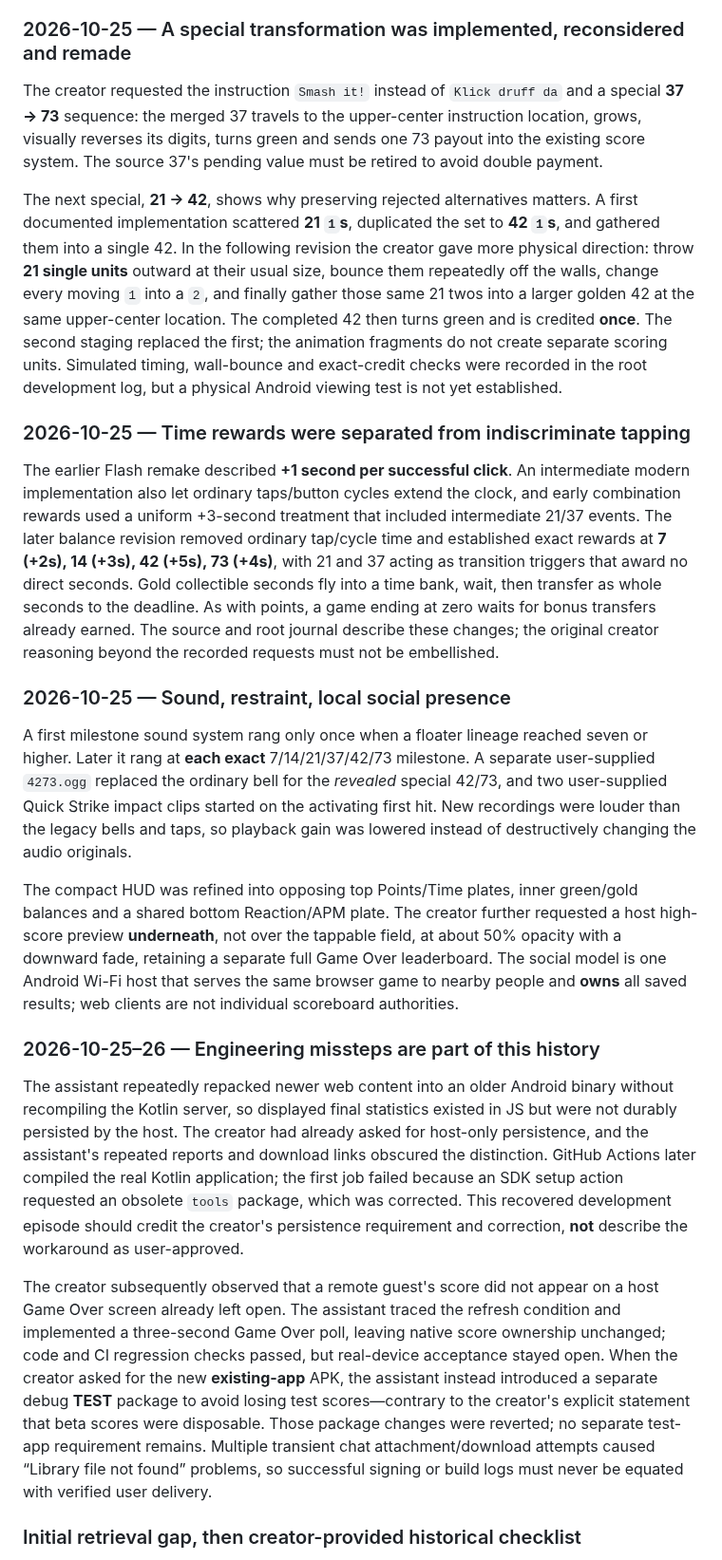
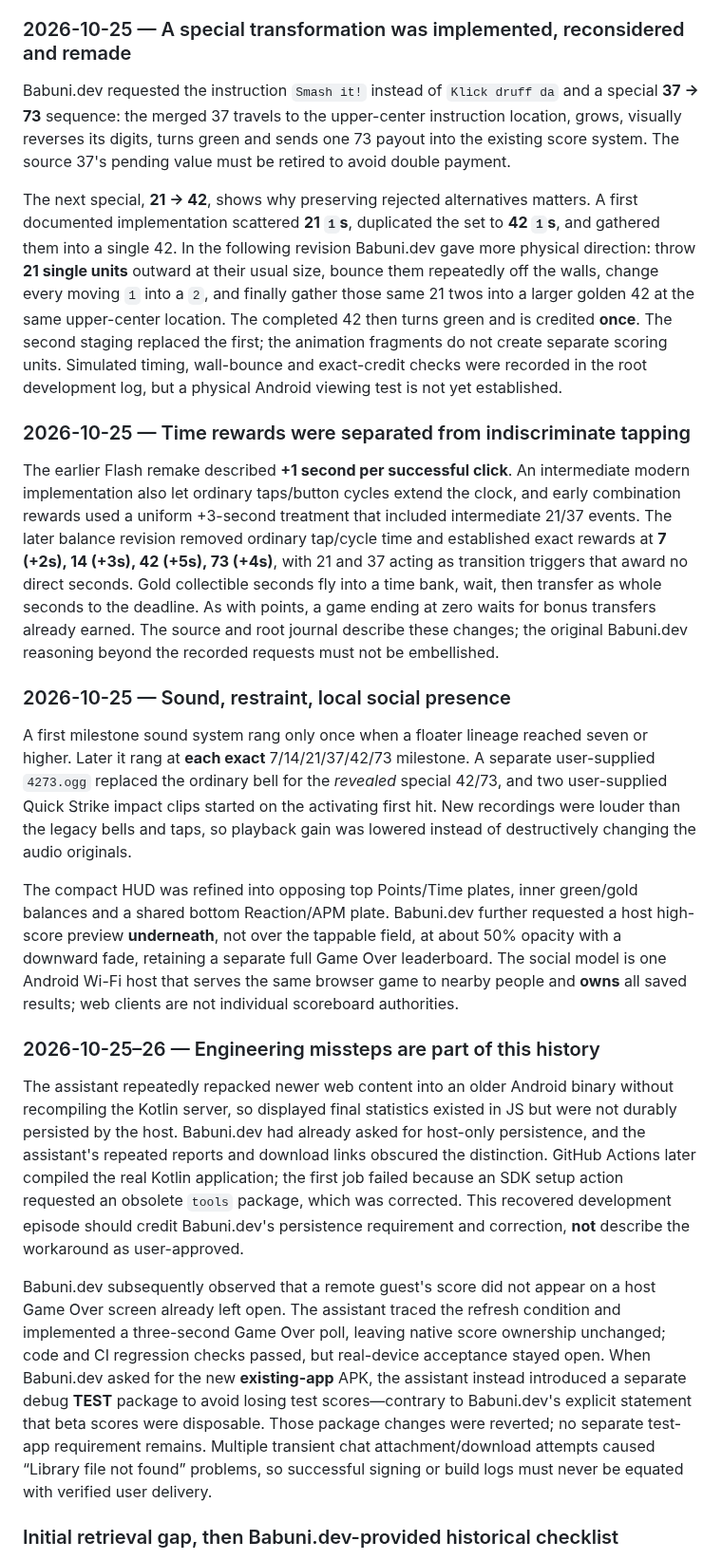
Before and after one commit to Morkahja/ButtonGame, a Markdown page: docs/DEVLOG.md, the part around one of its changes. Shown at 95% size. GitHub-like rendering.

```diff
--- a/docs/DEVLOG.md
+++ b/docs/DEVLOG.md
@@ -86,25 +86,25 @@ The first modern scoring path updated Points immediately when a button was hit,
 
 ### 2026-10-25 — A special transformation was implemented, reconsidered and remade
 
-The creator requested the instruction `Smash it!` instead of `Klick druff da` and a special **37 → 73** sequence: the merged 37 travels to the upper-center instruction location, grows, visually reverses its digits, turns green and sends one 73 payout into the existing score system. The source 37's pending value must be retired to avoid double payment.
+Babuni.dev requested the instruction `Smash it!` instead of `Klick druff da` and a special **37 → 73** sequence: the merged 37 travels to the upper-center instruction location, grows, visually reverses its digits, turns green and sends one 73 payout into the existing score system. The source 37's pending value must be retired to avoid double payment.
 
-The next special, **21 → 42**, shows why preserving rejected alternatives matters. A first documented implementation scattered **21 `1`s**, duplicated the set to **42 `1`s**, and gathered them into a single 42. In the following revision the creator gave more physical direction: throw **21 single units** outward at their usual size, bounce them repeatedly off the walls, change every moving `1` into a `2`, and finally gather those same 21 twos into a larger golden 42 at the same upper-center location. The completed 42 then turns green and is credited **once**. The second staging replaced the first; the animation fragments do not create separate scoring units. Simulated timing, wall-bounce and exact-credit checks were recorded in the root development log, but a physical Android viewing test is not yet established.
+The next special, **21 → 42**, shows why preserving rejected alternatives matters. A first documented implementation scattered **21 `1`s**, duplicated the set to **42 `1`s**, and gathered them into a single 42. In the following revision Babuni.dev gave more physical direction: throw **21 single units** outward at their usual size, bounce them repeatedly off the walls, change every moving `1` into a `2`, and finally gather those same 21 twos into a larger golden 42 at the same upper-center location. The completed 42 then turns green and is credited **once**. The second staging replaced the first; the animation fragments do not create separate scoring units. Simulated timing, wall-bounce and exact-credit checks were recorded in the root development log, but a physical Android viewing test is not yet established.
 
 ### 2026-10-25 — Time rewards were separated from indiscriminate tapping
 
-The earlier Flash remake described **+1 second per successful click**. An intermediate modern implementation also let ordinary taps/button cycles extend the clock, and early combination rewards used a uniform +3-second treatment that included intermediate 21/37 events. The later balance revision removed ordinary tap/cycle time and established exact rewards at **7 (+2s), 14 (+3s), 42 (+5s), 73 (+4s)**, with 21 and 37 acting as transition triggers that award no direct seconds. Gold collectible seconds fly into a time bank, wait, then transfer as whole seconds to the deadline. As with points, a game ending at zero waits for bonus transfers already earned. The source and root journal describe these changes; the original creator reasoning beyond the recorded requests must not be embellished.
+The earlier Flash remake described **+1 second per successful click**. An intermediate modern implementation also let ordinary taps/button cycles extend the clock, and early combination rewards used a uniform +3-second treatment that included intermediate 21/37 events. The later balance revision removed ordinary tap/cycle time and established exact rewards at **7 (+2s), 14 (+3s), 42 (+5s), 73 (+4s)**, with 21 and 37 acting as transition triggers that award no direct seconds. Gold collectible seconds fly into a time bank, wait, then transfer as whole seconds to the deadline. As with points, a game ending at zero waits for bonus transfers already earned. The source and root journal describe these changes; the original Babuni.dev reasoning beyond the recorded requests must not be embellished.
 
 ### 2026-10-25 — Sound, restraint, local social presence
 
 A first milestone sound system rang only once when a floater lineage reached seven or higher. Later it rang at **each exact** 7/14/21/37/42/73 milestone. A separate user-supplied `4273.ogg` replaced the ordinary bell for the *revealed* special 42/73, and two user-supplied Quick Strike impact clips started on the activating first hit. New recordings were louder than the legacy bells and taps, so playback gain was lowered instead of destructively changing the audio originals.
 
-The compact HUD was refined into opposing top Points/Time plates, inner green/gold balances and a shared bottom Reaction/APM plate. The creator further requested a host high-score preview **underneath**, not over the tappable field, at about 50% opacity with a downward fade, retaining a separate full Game Over leaderboard. The social model is one Android Wi-Fi host that serves the same browser game to nearby people and **owns** all saved results; web clients are not individual scoreboard authorities.
+The compact HUD was refined into opposing top Points/Time plates, inner green/gold balances and a shared bottom Reaction/APM plate. Babuni.dev further requested a host high-score preview **underneath**, not over the tappable field, at about 50% opacity with a downward fade, retaining a separate full Game Over leaderboard. The social model is one Android Wi-Fi host that serves the same browser game to nearby people and **owns** all saved results; web clients are not individual scoreboard authorities.
 
 ### 2026-10-25–26 — Engineering missteps are part of this history
 
-The assistant repeatedly repacked newer web content into an older Android binary without recompiling the Kotlin server, so displayed final statistics existed in JS but were not durably persisted by the host. The creator had already asked for host-only persistence, and the assistant's repeated reports and download links obscured the distinction. GitHub Actions later compiled the real Kotlin application; the first job failed because an SDK setup action requested an obsolete `tools` package, which was corrected. This recovered development episode should credit the creator's persistence requirement and correction, **not** describe the workaround as user-approved.
+The assistant repeatedly repacked newer web content into an older Android binary without recompiling the Kotlin server, so displayed final statistics existed in JS but were not durably persisted by the host. Babuni.dev had already asked for host-only persistence, and the assistant's repeated reports and download links obscured the distinction. GitHub Actions later compiled the real Kotlin application; the first job failed because an SDK setup action requested an obsolete `tools` package, which was corrected. This recovered development episode should credit Babuni.dev's persistence requirement and correction, **not** describe the workaround as user-approved.
 
-The creator subsequently observed that a remote guest's score did not appear on a host Game Over screen already left open. The assistant traced the refresh condition and implemented a three-second Game Over poll, leaving native score ownership unchanged; code and CI regression checks passed, but real-device acceptance stayed open. When the creator asked for the new **existing-app** APK, the assistant instead introduced a separate debug **TEST** package to avoid losing test scores—contrary to the creator's explicit statement that beta scores were disposable. Those package changes were reverted; no separate test-app requirement remains. Multiple transient chat attachment/download attempts caused “Library file not found” problems, so successful signing or build logs must never be equated with verified user delivery.
+Babuni.dev subsequently observed that a remote guest's score did not appear on a host Game Over screen already left open. The assistant traced the refresh condition and implemented a three-second Game Over poll, leaving native score ownership unchanged; code and CI regression checks passed, but real-device acceptance stayed open. When Babuni.dev asked for the new **existing-app** APK, the assistant instead introduced a separate debug **TEST** package to avoid losing test scores—contrary to Babuni.dev's explicit statement that beta scores were disposable. Those package changes were reverted; no separate test-app requirement remains. Multiple transient chat attachment/download attempts caused “Library file not found” problems, so successful signing or build logs must never be equated with verified user delivery.
 
-### Initial retrieval gap, then creator-provided historical checklist
+### Initial retrieval gap, then Babuni.dev-provided historical checklist
 
```
Also changed, not shown: other parts of docs/DEVLOG.md (+23 -23 lines).
